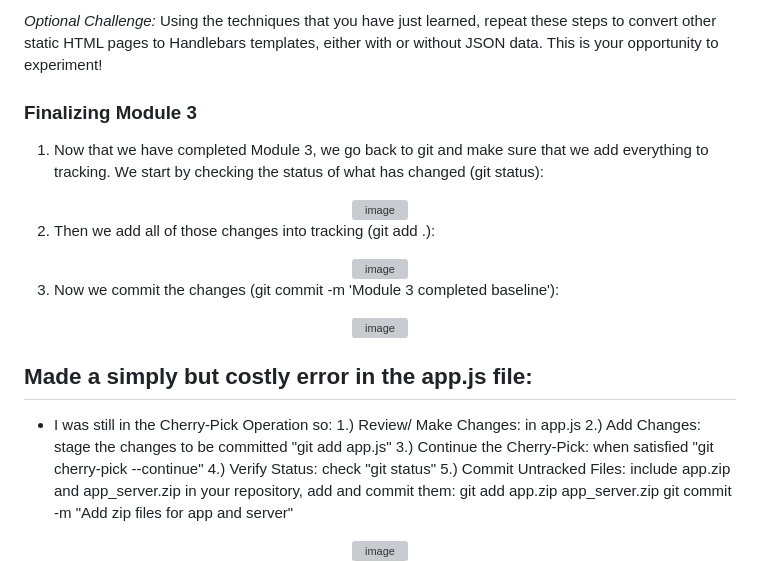
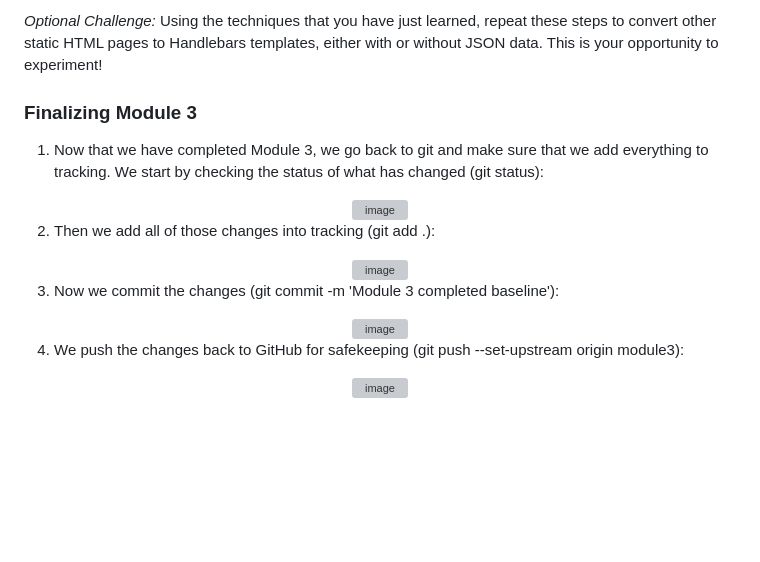
Before and after one commit to lvtierne/cs465-fullstack, a Markdown page: README.md, the part around the change printed below. Rendered like a GitHub page; blank space fills up the shorter version; grey boxes are pictures that could not be loaded.

```diff
--- a/README.md
+++ b/README.md
@@ -66,6 +68,7 @@ with data passed in to the template.
 *Optional Challenge:* Using the techniques that you have just learned, repeat these steps
 to convert other static HTML pages to Handlebars templates, either with or without
 JSON data. This is your opportunity to experiment!
+
 ### Finalizing Module 3
 1. Now that we have completed Module 3, we go back to git and make sure that we add
 everything to tracking. We start by checking the status of what has changed (git status):
@@ -84,14 +87,5 @@ everything to tracking. We start by checking the status of what has changed (git
 </div>
 
-
-## Made a simply but costly error in the app.js file:
-- I was still in the Cherry-Pick Operation so:
-  1.) Review/ Make Changes: in app.js
-  2.) Add Changes: stage the changes to be committed "git add app.js"
-  3.) Continue the Cherry-Pick: when satisfied "git cherry-pick --continue"
-  4.) Verify Status: check "git status"
-  5.) Commit Untracked Files: include app.zip and app_server.zip in your repository, add and commit them:
-  git add app.zip app_server.zip
-  git commit -m "Add zip files for app and server"
-
+4. We push the changes back to GitHub for safekeeping (git push --set-upstream
+origin module3):
 <div align="center">
```
Also changed, not shown: other parts of README.md (+5 -7 lines).
